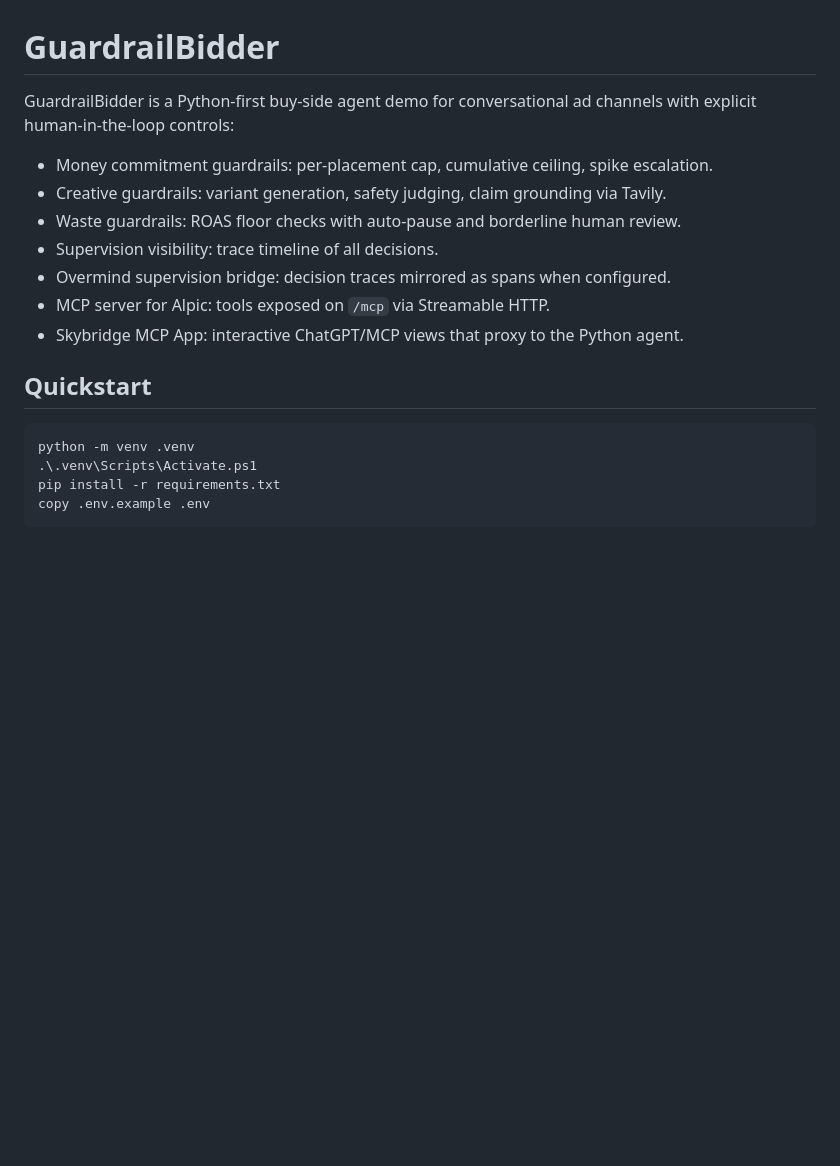
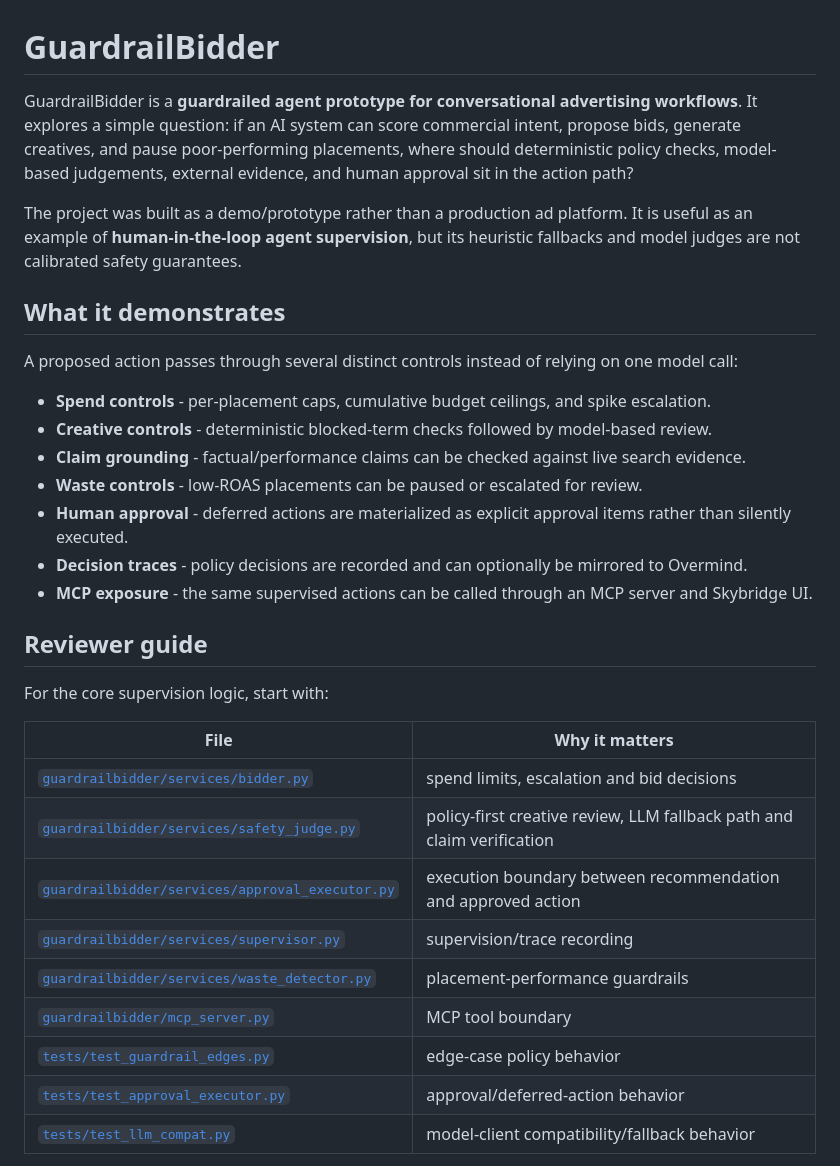
Before and after one commit to Ultraviolet-Chikorita/adhack, a Markdown page: README.md, the part around one of its changes. GitHub-like rendering; blank space fills up the shorter version.

````diff
--- a/README.md
+++ b/README.md
@@ -1,19 +1,34 @@
 # GuardrailBidder
 
-GuardrailBidder is a Python-first buy-side agent demo for conversational ad channels with explicit human-in-the-loop controls:
+GuardrailBidder is a **guardrailed agent prototype for conversational advertising workflows**. It explores a simple question: if an AI system can score commercial intent, propose bids, generate creatives, and pause poor-performing placements, where should deterministic policy checks, model-based judgements, external evidence, and human approval sit in the action path?
 
-- Money commitment guardrails: per-placement cap, cumulative ceiling, spike escalation.
-- Creative guardrails: variant generation, safety judging, claim grounding via Tavily.
-- Waste guardrails: ROAS floor checks with auto-pause and borderline human review.
-- Supervision visibility: trace timeline of all decisions.
-- Overmind supervision bridge: decision traces mirrored as spans when configured.
-- MCP server for Alpic: tools exposed on `/mcp` via Streamable HTTP.
-- Skybridge MCP App: interactive ChatGPT/MCP views that proxy to the Python agent.
+The project was built as a demo/prototype rather than a production ad platform. It is useful as an example of **human-in-the-loop agent supervision**, but its heuristic fallbacks and model judges are not calibrated safety guarantees.
 
-## Quickstart
+## What it demonstrates
 
-```powershell
-python -m venv .venv
-.\.venv\Scripts\Activate.ps1
-pip install -r requirements.txt
-copy .env.example .env
+A proposed action passes through several distinct controls instead of relying on one model call:
+
+- **Spend controls** - per-placement caps, cumulative budget ceilings, and spike escalation.
+- **Creative controls** - deterministic blocked-term checks followed by model-based review.
+- **Claim grounding** - factual/performance claims can be checked against live search evidence.
+- **Waste controls** - low-ROAS placements can be paused or escalated for review.
+- **Human approval** - deferred actions are materialized as explicit approval items rather than silently executed.
+- **Decision traces** - policy decisions are recorded and can optionally be mirrored to Overmind.
+- **MCP exposure** - the same supervised actions can be called through an MCP server and Skybridge UI.
+
+## Reviewer guide
+
+For the core supervision logic, start with:
+
+| File | Why it matters |
+| --- | --- |
+| [`guardrailbidder/services/bidder.py`](guardrailbidder/services/bidder.py) | spend limits, escalation and bid decisions |
+| [`guardrailbidder/services/safety_judge.py`](guardrailbidder/services/safety_judge.py) | policy-first creative review, LLM fallback path and claim verification |
+| [`guardrailbidder/services/approval_executor.py`](guardrailbidder/services/approval_executor.py) | execution boundary between recommendation and approved action |
+| [`guardrailbidder/services/supervisor.py`](guardrailbidder/services/supervisor.py) | supervision/trace recording |
+| [`guardrailbidder/services/waste_detector.py`](guardrailbidder/services/waste_detector.py) | placement-performance guardrails |
+| [`guardrailbidder/mcp_server.py`](guardrailbidder/mcp_server.py) | MCP tool boundary |
+| [`tests/test_guardrail_edges.py`](tests/test_guardrail_edges.py) | edge-case policy behavior |
+| [`tests/test_approval_executor.py`](tests/test_approval_executor.py) | approval/deferred-action behavior |
+| [`tests/test_llm_compat.py`](tests/test_llm_compat.py) | model-client compatibility/fallback behavior |
+
````
Also changed, not shown: other parts of README.md (+83 -75 lines).
